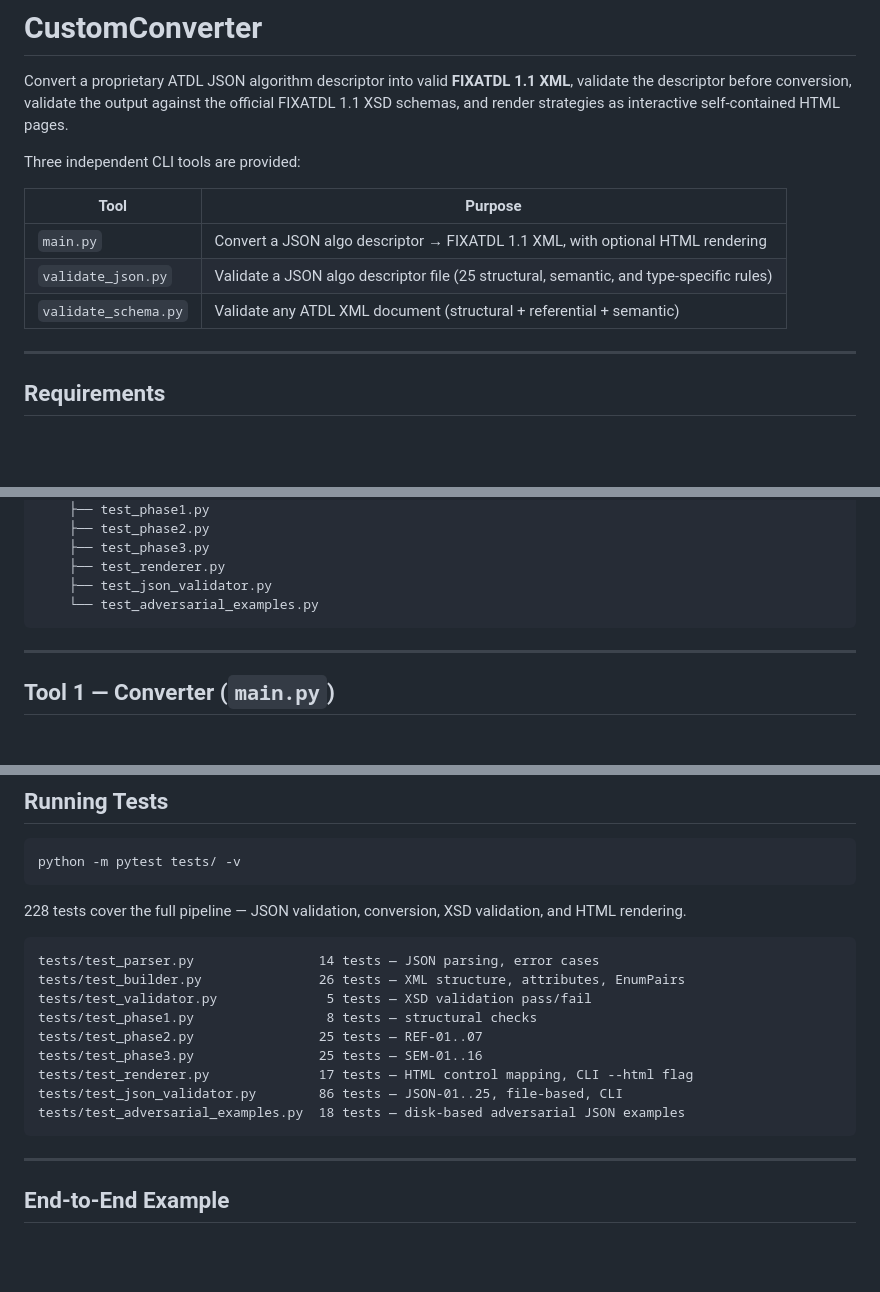
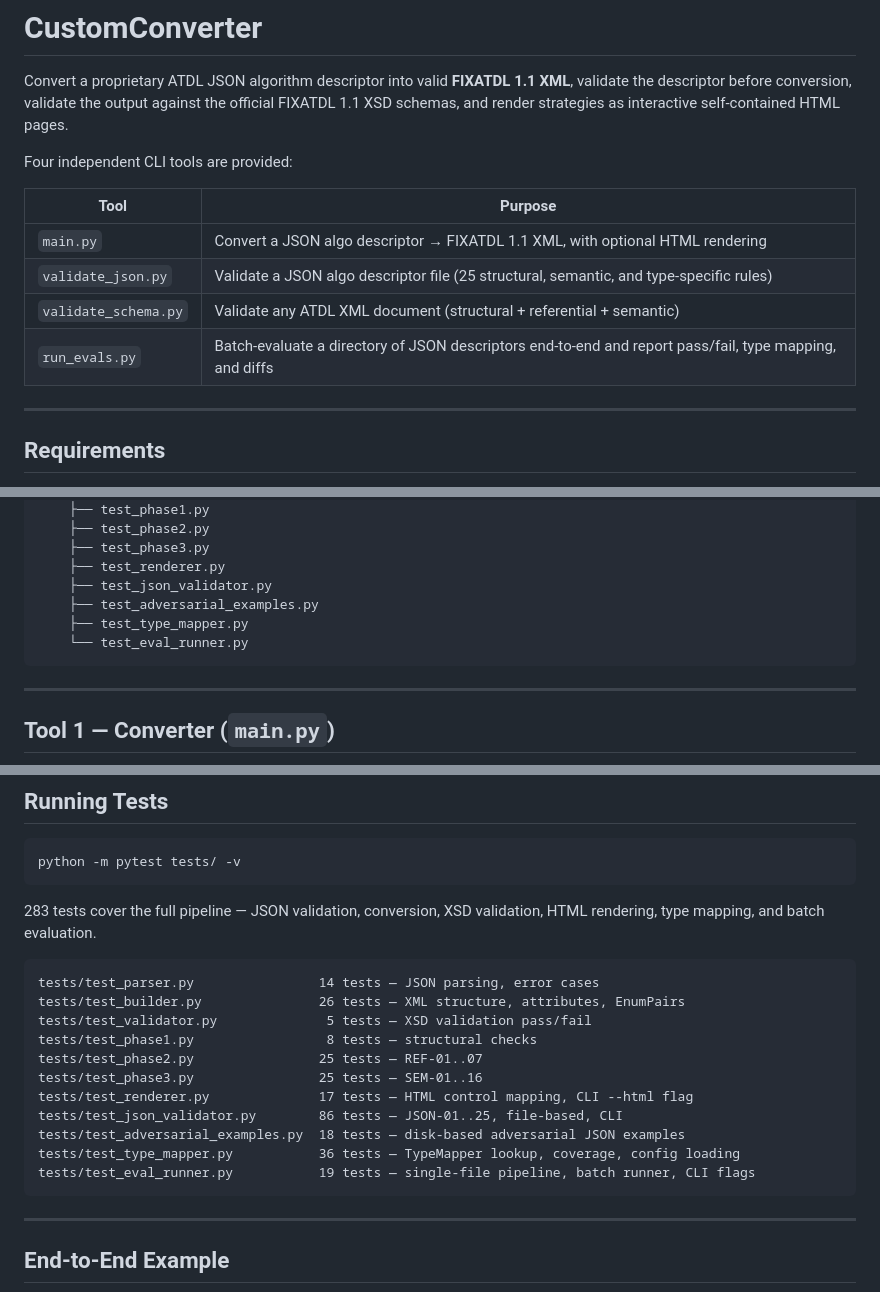
Before and after one commit to dmitryaleks/CustomConverter, a Markdown page: README.md, 3 parts joined by grey strips. Drawn GitHub-style; blank space fills up the shorter version.

````diff
--- a/README.md
+++ b/README.md
@@ -2,13 +2,14 @@
 
 Convert a proprietary ATDL JSON algorithm descriptor into valid **FIXATDL 1.1 XML**, validate the descriptor before conversion, validate the output against the official FIXATDL 1.1 XSD schemas, and render strategies as interactive self-contained HTML pages.
 
-Three independent CLI tools are provided:
+Four independent CLI tools are provided:
 
 | Tool | Purpose |
 |---|---|
 | `main.py` | Convert a JSON algo descriptor → FIXATDL 1.1 XML, with optional HTML rendering |
 | `validate_json.py` | Validate a JSON algo descriptor file (25 structural, semantic, and type-specific rules) |
 | `validate_schema.py` | Validate any ATDL XML document (structural + referential + semantic) |
+| `run_evals.py` | Batch-evaluate a directory of JSON descriptors end-to-end and report pass/fail, type mapping, and diffs |
 
 ---
 
@@ -74,7 +80,9 @@ CustomConverter/
     ├── test_phase3.py
     ├── test_renderer.py
     ├── test_json_validator.py
-    └── test_adversarial_examples.py
+    ├── test_adversarial_examples.py
+    ├── test_type_mapper.py
+    └── test_eval_runner.py
 ```
 
 ---
@@ -565,7 +674,7 @@ python validate_json.py examples/adversarial/invalid_types.json --format json
 python -m pytest tests/ -v
 ```
 
-228 tests cover the full pipeline — JSON validation, conversion, XSD validation, and HTML rendering.
+283 tests cover the full pipeline — JSON validation, conversion, XSD validation, HTML rendering, type mapping, and batch evaluation.
 
 ```
 tests/test_parser.py                14 tests — JSON parsing, error cases
@@ -577,6 +686,8 @@ tests/test_phase3.py                25 tests — SEM-01..16
 tests/test_renderer.py              17 tests — HTML control mapping, CLI --html flag
 tests/test_json_validator.py        86 tests — JSON-01..25, file-based, CLI
 tests/test_adversarial_examples.py  18 tests — disk-based adversarial JSON examples
+tests/test_type_mapper.py           36 tests — TypeMapper lookup, coverage, config loading
+tests/test_eval_runner.py           19 tests — single-file pipeline, batch runner, CLI flags
 ```
 
 ---
````
Also changed, not shown: other parts of README.md (+113 -0 lines).
